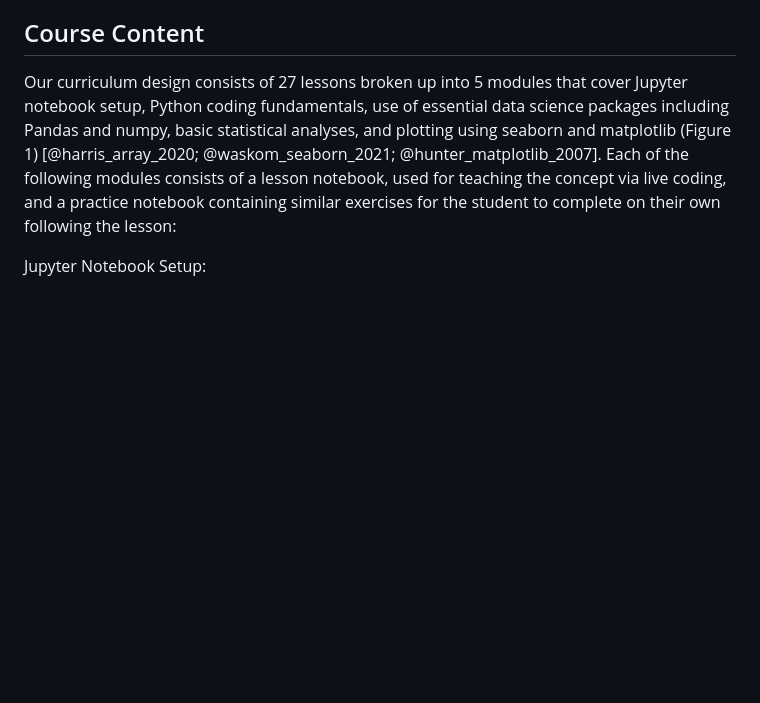
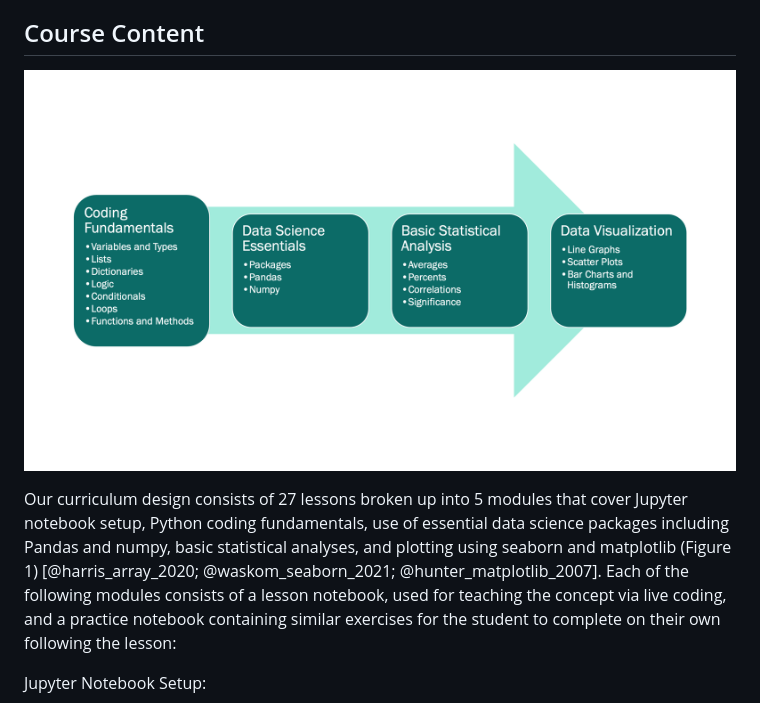
Before and after one commit to GWC-DCMB/curriculum-notebooks, a Markdown page: paper/paper.md, the part around the change printed below. Drawn GitHub-style; pictures changed too: paper/lesson-modules.png (added); blank space fills up the shorter version.

Commit message:
Add MD's figure
Co-authored-by: Marlena Duda <marlenad@users.noreply.github.com>

```diff
--- a/paper/paper.md
+++ b/paper/paper.md
@@ -254,6 +254,8 @@ data science can be used to make large impacts across many disciplines.
 
 ## Course Content
 
+![Our lesson modules.](lesson-modules.png)
+
 Our curriculum design consists of 27 lessons broken up into 5 modules that cover Jupyter notebook setup,
 Python coding fundamentals, use of essential data science packages including
 Pandas and numpy, basic statistical analyses, and plotting using seaborn and
```
Also changed, not shown: other parts of paper/paper.md (+0 -1 lines).
